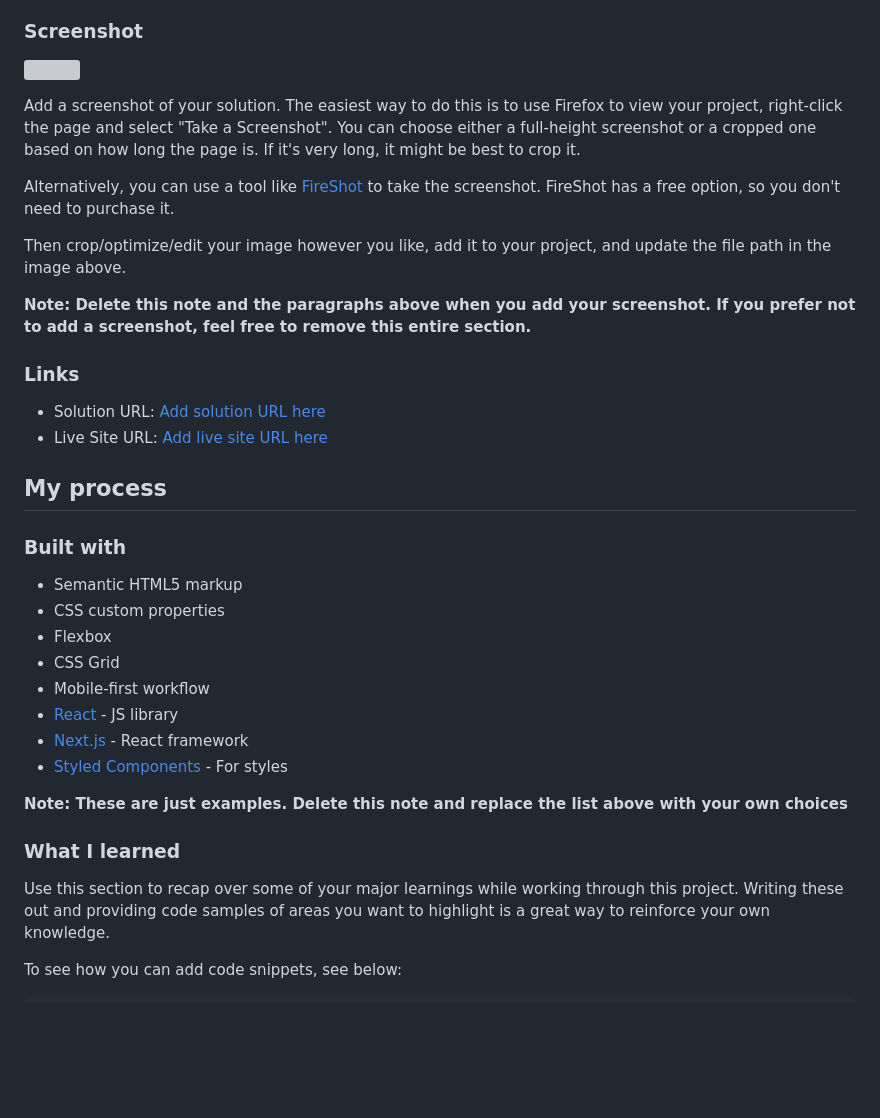
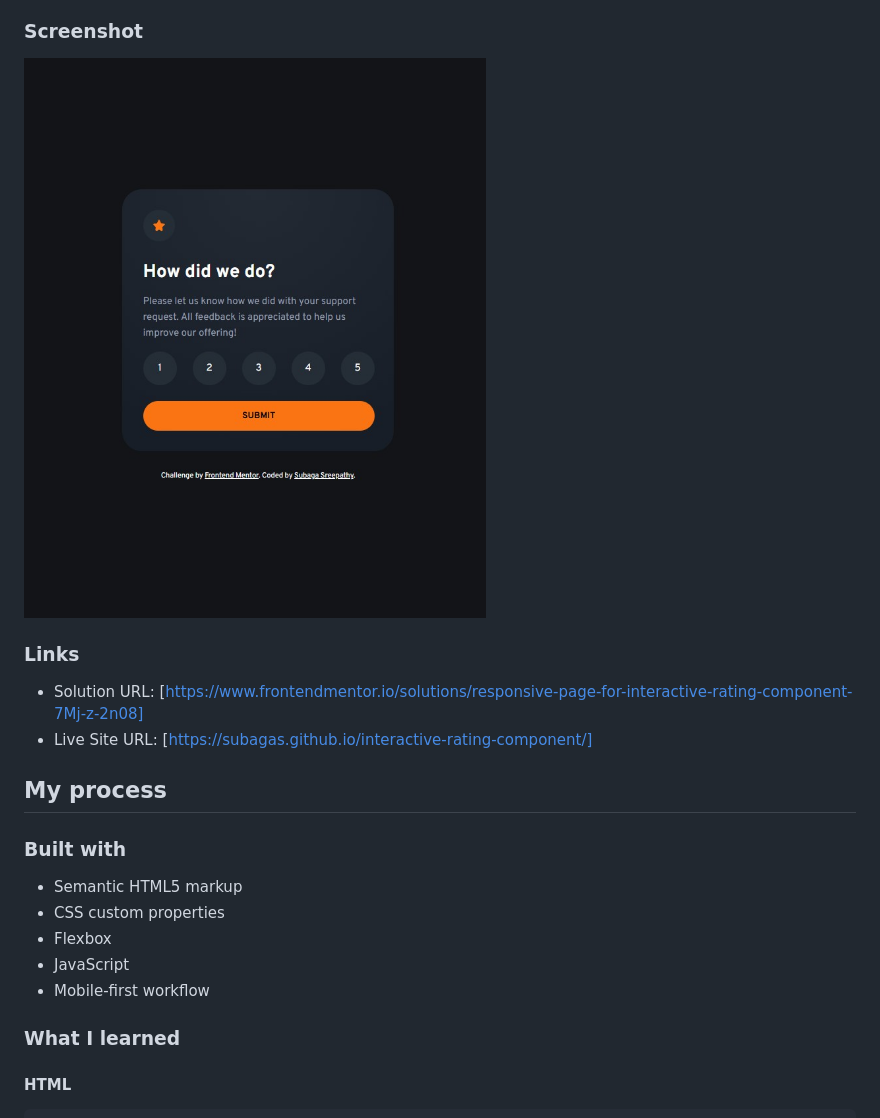
Before and after one commit to SubagaS/Interactive-rating-component, a Markdown page: README.md, the part around the change printed below. Drawn GitHub-style; pictures changed too: images/Frontend Mentor - Interactive rating component.jpg (added); blank space fills up the shorter version; grey boxes are pictures that could not be loaded.

````diff
--- a/README.md
+++ b/README.md
@@ -31,20 +31,12 @@ Users should be able to:
 
 ### Screenshot
 
-![](./screenshot.jpg)
-
-Add a screenshot of your solution. The easiest way to do this is to use Firefox to view your project, right-click the page and select "Take a Screenshot". You can choose either a full-height screenshot or a cropped one based on how long the page is. If it's very long, it might be best to crop it.
-
-Alternatively, you can use a tool like [FireShot](https://getfireshot.com/) to take the screenshot. FireShot has a free option, so you don't need to purchase it.
-
-Then crop/optimize/edit your image however you like, add it to your project, and update the file path in the image above.
-
-**Note: Delete this note and the paragraphs above when you add your screenshot. If you prefer not to add a screenshot, feel free to remove this entire section.**
+![](./images/Frontend%20Mentor%20-%20Interactive%20rating%20component.jpg)
 
 ### Links
 
-- Solution URL: [Add solution URL here](https://your-solution-url.com)
-- Live Site URL: [Add live site URL here](https://your-live-site-url.com)
+- Solution URL: [https://www.frontendmentor.io/solutions/responsive-page-for-interactive-rating-component-7Mj-z-2n08]
+- Live Site URL: [https://subagas.github.io/interactive-rating-component/]
 
 ## My process
 
@@ -53,18 +45,11 @@ Then crop/optimize/edit your image however you like, add it to your project, and
 - Semantic HTML5 markup
 - CSS custom properties
 - Flexbox
-- CSS Grid
+- JavaScript
 - Mobile-first workflow
-- [React](https://reactjs.org/) - JS library
-- [Next.js](https://nextjs.org/) - React framework
-- [Styled Components](https://styled-components.com/) - For styles
 
-**Note: These are just examples. Delete this note and replace the list above with your own choices**
 
 ### What I learned
-
-Use this section to recap over some of your major learnings while working through this project. Writing these out and providing code samples of areas you want to highlight is a great way to reinforce your own knowledge.
-
-To see how you can add code snippets, see below:
+#### HTML
 
 ```html
````
Also changed, not shown: other parts of README.md (+20 -29 lines).
